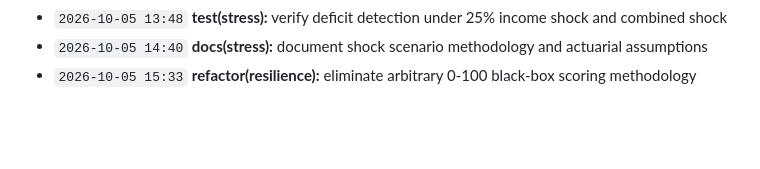
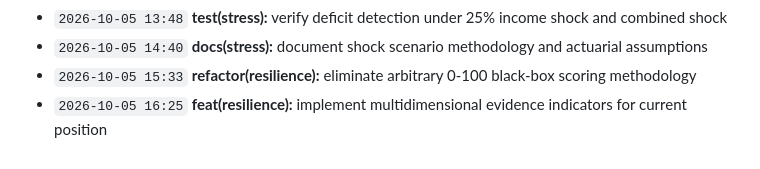
Before and after one commit to Edwin420s/NexusFin, a Markdown page: docs/CHANGELOG.md, the part around the change. Drawn GitHub-style; blank space fills up the shorter version.

Commit message:
feat(resilience): implement multidimensional evidence indicators for current position

```diff
--- a/docs/CHANGELOG.md
+++ b/docs/CHANGELOG.md
@@ -38,3 +38,4 @@ A granular, verifiable record of product development, actuarial modeling, data g
 - `2026-10-05 13:48` **test(stress):** verify deficit detection under 25% income shock and combined shock
 - `2026-10-05 14:40` **docs(stress):** document shock scenario methodology and actuarial assumptions
 - `2026-10-05 15:33` **refactor(resilience):** eliminate arbitrary 0-100 black-box scoring methodology
+- `2026-10-05 16:25` **feat(resilience):** implement multidimensional evidence indicators for current position
```
